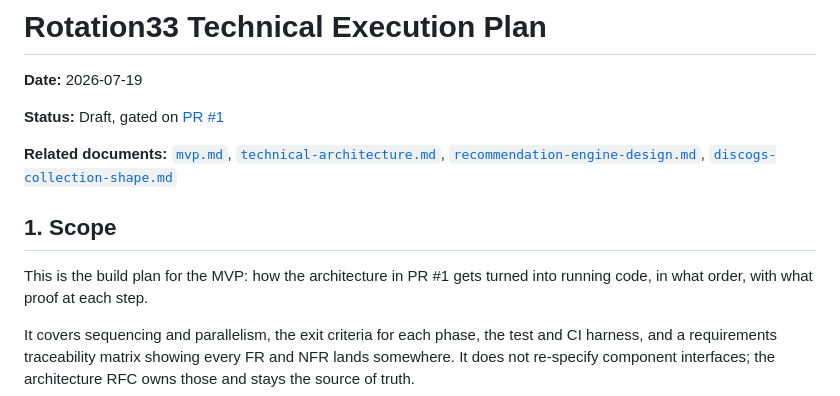
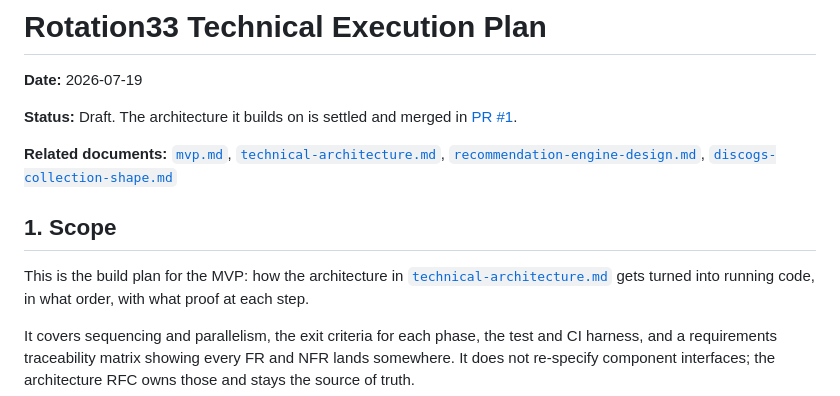
Before and after one commit to cdarwin/rotation33, a Markdown page: docs/plan/execution-plan.md, the part around the change. Drawn GitHub-style.

Commit message:
Update plan status now that the architecture has merged
PR #1 is merged, so the plan is no longer gated on it and §1 can point at the
RFC directly rather than at a pending review.

Co-Authored-By: Claude Opus 4.8 <noreply@anthropic.com>

```diff
--- a/docs/plan/execution-plan.md
+++ b/docs/plan/execution-plan.md
@@ -2,7 +2,8 @@
 
 **Date:** 2026-07-19
 
-**Status:** Draft, gated on [PR #1](https://github.com/benpencodes/rotation33/pull/1)
+**Status:** Draft. The architecture it builds on is settled and merged in
+[PR #1](https://github.com/benpencodes/rotation33/pull/1).
 
 **Related documents:** [`mvp.md`](/docs/prd/mvp.md),
 [`technical-architecture.md`](/docs/rfc/technical-architecture.md),
@@ -11,7 +12,8 @@
 
 ## 1. Scope
 
-This is the build plan for the MVP: how the architecture in PR #1 gets turned
+This is the build plan for the MVP: how the architecture in
+[`technical-architecture.md`](/docs/rfc/technical-architecture.md) gets turned
 into running code, in what order, with what proof at each step.
 
 It covers sequencing and parallelism, the exit criteria for each phase, the test
```
